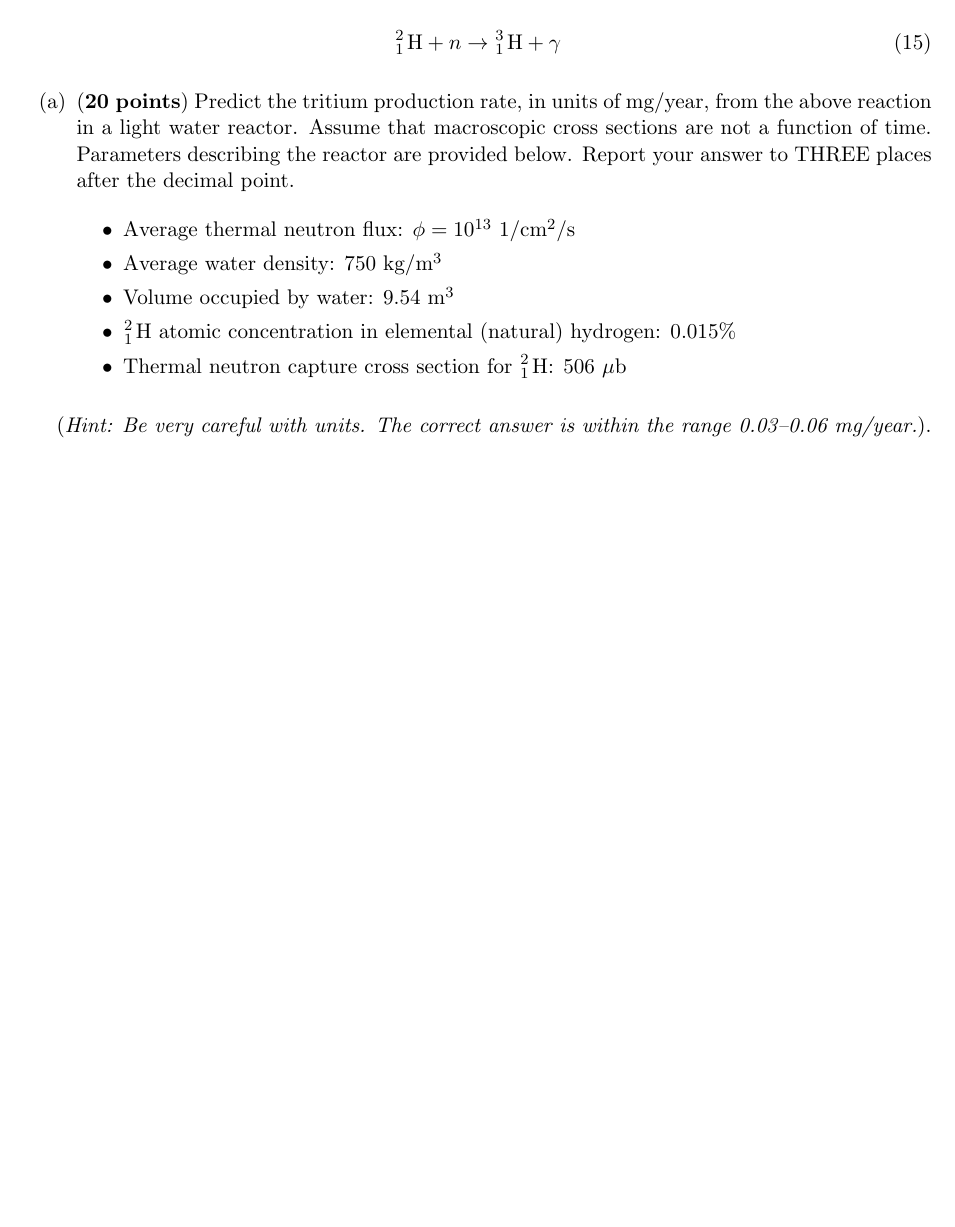
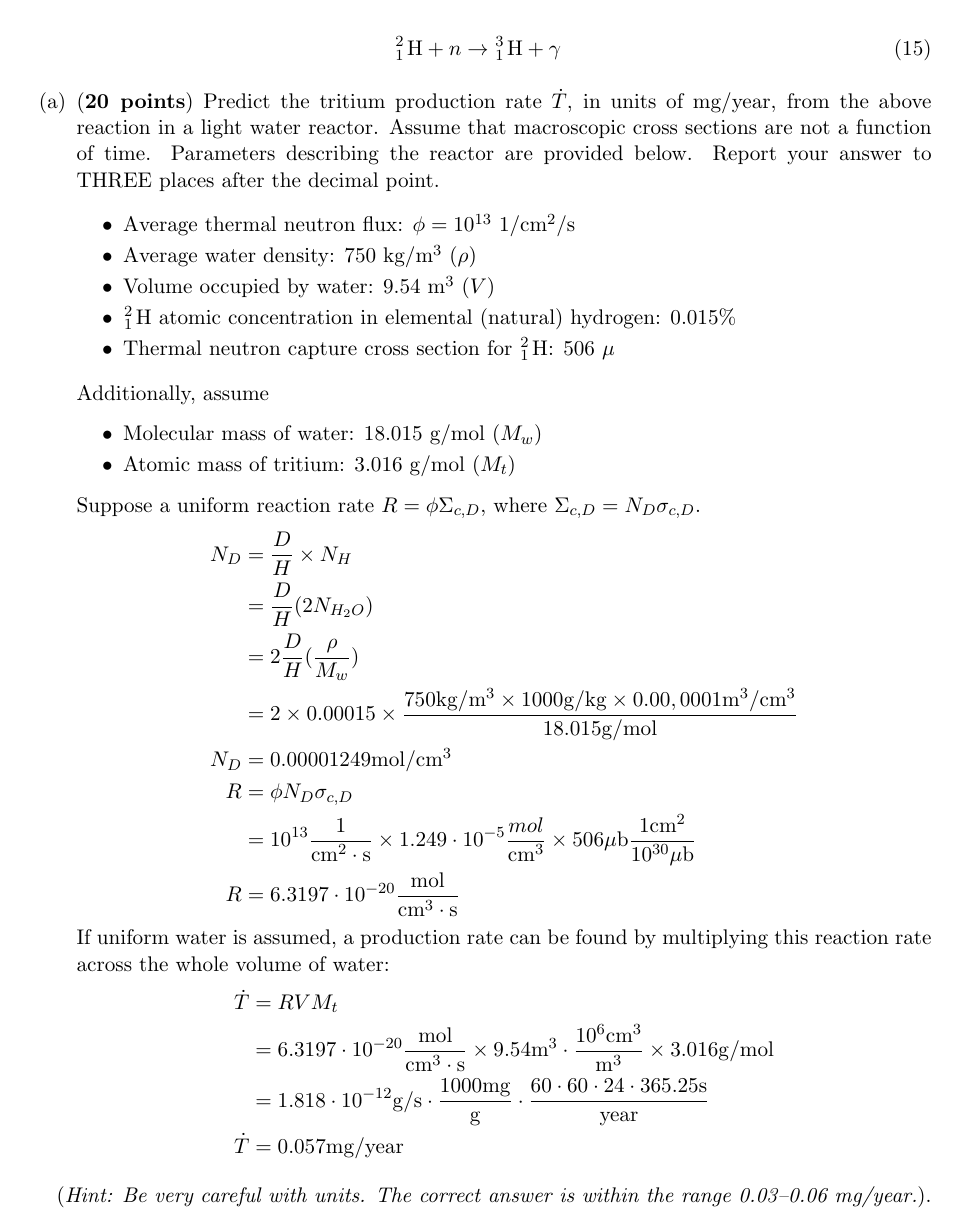
Before and after one commit to osanstrong/npre-455-hw, a LaTeX problem sheet (hw1.tex): part of page 9 of 9, cut so that both start at the same text. Compiled offline with pdfLaTeX.

Commit message:
Finished problem 7

```diff
--- a/hw1.tex
+++ b/hw1.tex
@@ -325,15 +325,38 @@ Is this approach correct?
 \eeq
 
 \begin{enumerate}
-\item[(a)] ({\bf 20 points}) Predict the tritium production rate, in units of mg/year, from the above reaction in a light water reactor. Assume that macroscopic cross sections are not a function of time. Parameters describing the reactor are provided below. Report your answer to THREE places after the decimal point.
+\item[(a)] ({\bf 20 points}) Predict the tritium production rate $\dot{T}$, in units of mg/year, from the above reaction in a light water reactor. Assume that macroscopic cross sections are not a function of time. Parameters describing the reactor are provided below. Report your answer to THREE places after the decimal point.
 
 \begin{itemize}
 \item Average thermal neutron flux: $\phi=10^{13}$ 1/cm$^2$/s
-\item Average water density: 750 kg/m$^3$
-\item Volume occupied by water: 9.54 \si{\cubic\meter}
+\item Average water density: 750 kg/m$^3$ ($\rho$)
+\item Volume occupied by water: 9.54 \si{\cubic\meter} ($V$)
 \item $\ce{^2_1 H}$ atomic concentration in elemental (natural) hydrogen: 0.015\%
-\item Thermal neutron capture cross section for $\ce{^2_1 H}$: 506 $\mu$b
+\item Thermal neutron capture cross section for $\ce{^2_1 H}$: 506 $\mu$
 \end{itemize}
+Additionally, assume
+\begin{itemize}
+\item Molecular mass of water: 18.015 g/mol ($M_w$)
+\item Atomic mass of tritium: 3.016 g/mol ($M_t$)
+\end{itemize}
+Suppose a uniform reaction rate $R=\phi \Sigma_{c,D}$, where $\Sigma_{c,D}=N_D\sigma_{c,D}$.
+\begin{align*}
+    N_D &= \frac{D}{H} \times N_H \\
+    &= \frac{D}{H} (2N_{H_2O}) \\
+    &= 2\frac{D}{H} (\frac{\rho}{M_w}) \\
+    &= 2\times 0.00015\times \frac{750 \mathrm{kg/m^3}\times 1000 \mathrm{g/kg}\times 0.00,0001\mathrm{m^3/cm^3}}{18.015\mathrm{g/mol}}\\
+    N_D &= 0.00001249 \mathrm{mol/cm^3} \\
+    R &= \phi N_D\sigma_{c,D} \\
+    &= 10^{13}\frac{1}{\mathrm{cm^2\cdot s}} \times 1.249\cdot10^{-5}\frac{mol}{\mathrm{cm^3}} \times 506 \mu\mathrm{b}\frac{1\mathrm{cm^2}}{10^{30}\mathrm{\mu b}}\\
+    R &= 6.3197\cdot10^{-20} \mathrm{\frac{mol}{cm^3\cdot s}}
+\end{align*}
+If uniform water is assumed, a production rate can be found by multiplying this reaction rate across the whole volume of water:
+\begin{align*}
+    \dot{T} &= RVM_t \\
+    &=6.3197\cdot10^{-20} \mathrm{\frac{mol}{cm^3\cdot s}} \times 9.54 \mathrm{m^3\cdot\frac{10^6 cm^3}{m^3}} \times 3.016\mathrm{g/mol} \\
+    &= 1.818\cdot10^{-12} \mathrm{g/s}\cdot\frac{1000\mathrm{mg}}{\mathrm{g}} \cdot \frac{60\cdot60\cdot24\cdot365.25\mathrm{s}}{\mathrm{year}} \\
+    \dot{T} &= 0.057 \mathrm{mg/year}
+\end{align*}
 \end{enumerate}
 
 ({\it Hint: Be very careful with units. The correct answer is within the range 0.03--0.06 mg/year.}).
```
